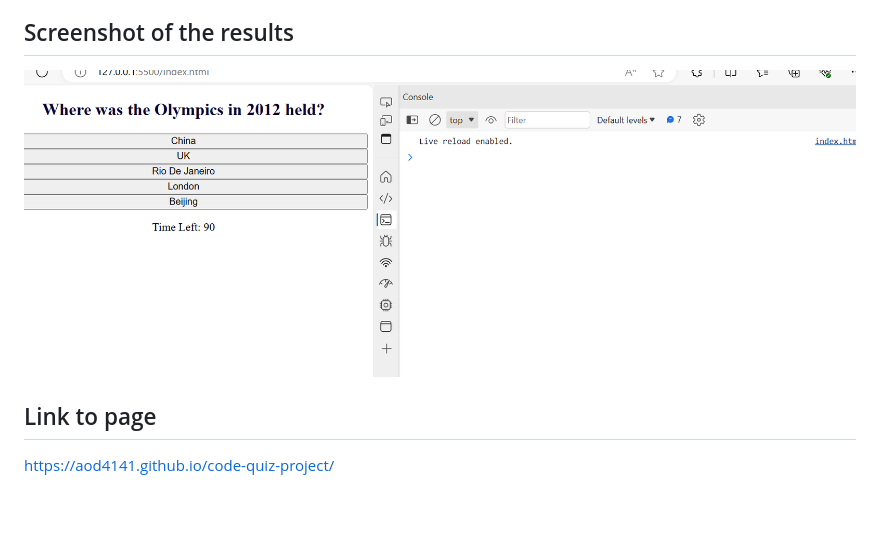
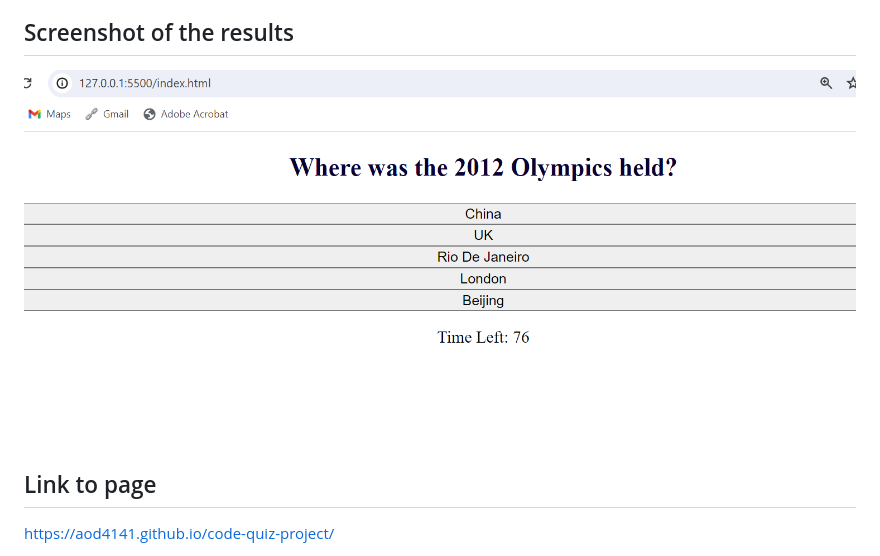
Before and after one commit to AOD4141/code-quiz-project, a Markdown page: README.md, the part around the change. GitHub-like rendering; pictures changed too: image-1.png (added); blank space fills up the shorter version.

Commit message:
adjusted the js and README file

```diff
--- a/README.md
+++ b/README.md
@@ -19,7 +19,7 @@ The purpose is to build a code-quiz with a multiple-choice options using HTML an
 
 ## Screenshot of the results
 
-![alt text](image.png)
+![alt text](image-1.png)
 
 
 
```
Also changed, not shown: 1 other file.
